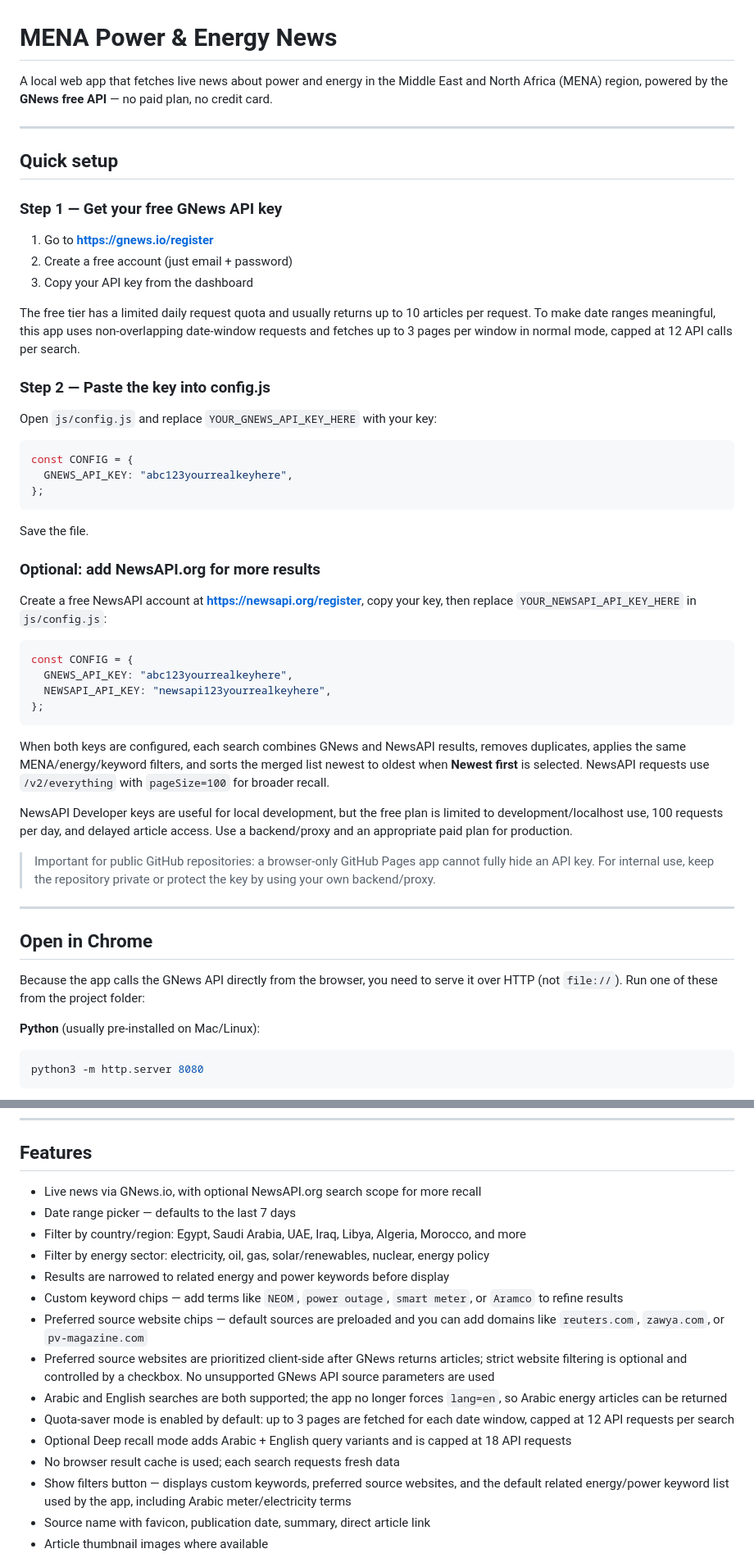
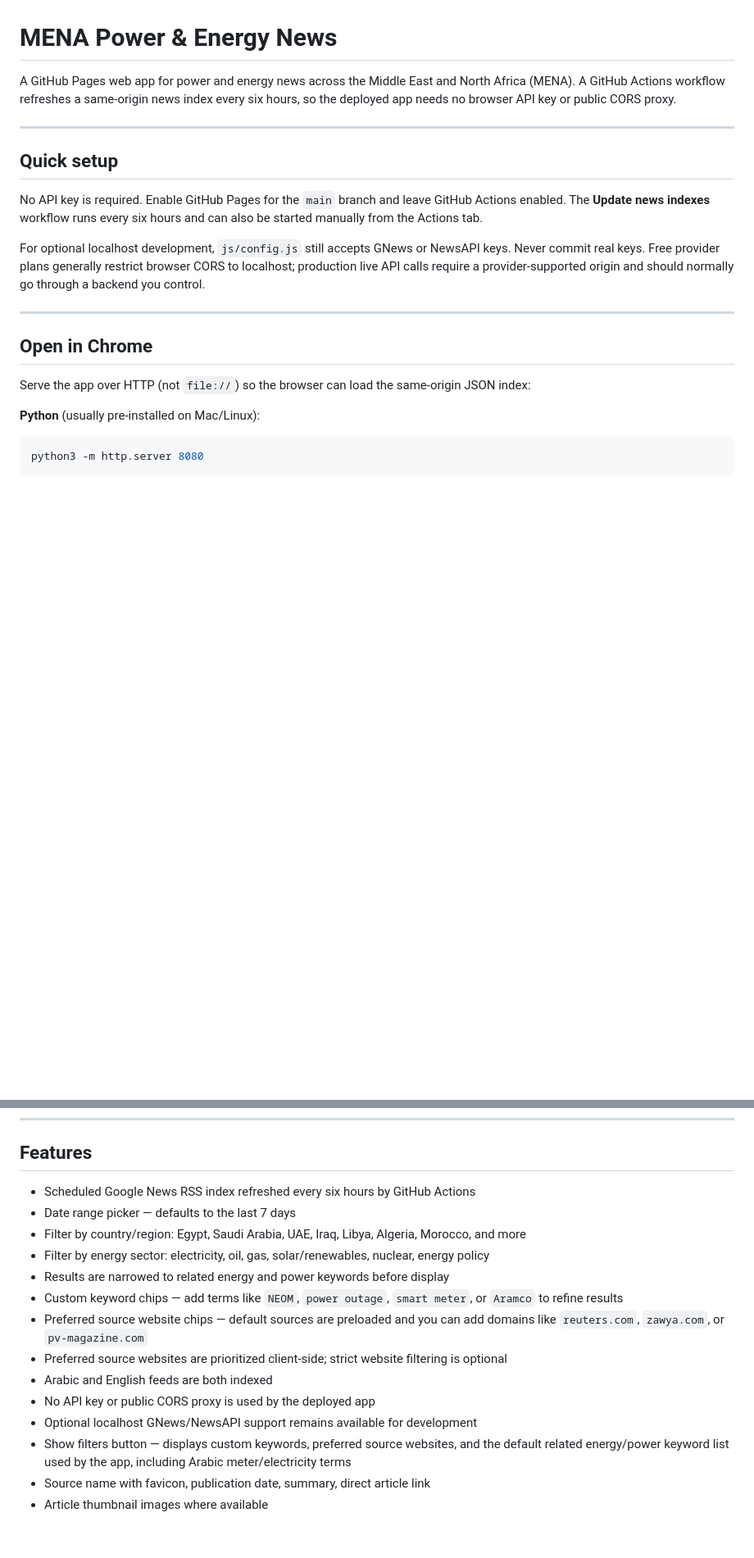
Before and after one commit to ahmedm838/Power-News, a Markdown page: README.md, 2 parts joined by grey strips. Shown at 82% size. Drawn GitHub-style; blank space fills up the shorter version.

Commit message:
Document secure scheduled news index

````diff
--- a/README.md
+++ b/README.md
@@ -1,53 +1,20 @@
 # MENA Power & Energy News
 
-A local web app that fetches live news about power and energy in the Middle East and North Africa (MENA) region, powered by the **GNews free API** — no paid plan, no credit card.
+A GitHub Pages web app for power and energy news across the Middle East and North Africa (MENA). A GitHub Actions workflow refreshes a same-origin news index every six hours, so the deployed app needs no browser API key or public CORS proxy.
 
 ---
 
 ## Quick setup
 
-### Step 1 — Get your free GNews API key
+No API key is required. Enable GitHub Pages for the `main` branch and leave GitHub Actions enabled. The **Update news indexes** workflow runs every six hours and can also be started manually from the Actions tab.
 
-1. Go to **https://gnews.io/register**
-2. Create a free account (just email + password)
-3. Copy your API key from the dashboard
-
-The free tier has a limited daily request quota and usually returns up to 10 articles per request. To make date ranges meaningful, this app uses non-overlapping date-window requests and fetches up to 3 pages per window in normal mode, capped at 12 API calls per search.
-
-### Step 2 — Paste the key into config.js
-
-Open `js/config.js` and replace `YOUR_GNEWS_API_KEY_HERE` with your key:
-
-```js
-const CONFIG = {
-  GNEWS_API_KEY: "abc123yourrealkeyhere",
-};
-```
-
-Save the file.
-
-### Optional: add NewsAPI.org for more results
-
-Create a free NewsAPI account at **https://newsapi.org/register**, copy your key, then replace `YOUR_NEWSAPI_API_KEY_HERE` in `js/config.js`:
-
-```js
-const CONFIG = {
-  GNEWS_API_KEY: "abc123yourrealkeyhere",
-  NEWSAPI_API_KEY: "newsapi123yourrealkeyhere",
-};
-```
-
-When both keys are configured, each search combines GNews and NewsAPI results, removes duplicates, applies the same MENA/energy/keyword filters, and sorts the merged list newest to oldest when **Newest first** is selected. NewsAPI requests use `/v2/everything` with `pageSize=100` for broader recall.
-
-NewsAPI Developer keys are useful for local development, but the free plan is limited to development/localhost use, 100 requests per day, and delayed article access. Use a backend/proxy and an appropriate paid plan for production.
-
-> Important for public GitHub repositories: a browser-only GitHub Pages app cannot fully hide an API key. For internal use, keep the repository private or protect the key by using your own backend/proxy.
+For optional localhost development, `js/config.js` still accepts GNews or NewsAPI keys. Never commit real keys. Free provider plans generally restrict browser CORS to localhost; production live API calls require a provider-supported origin and should normally go through a backend you control.
 
 ---
 
 ## Open in Chrome
 
-Because the app calls the GNews API directly from the browser, you need to serve it over HTTP (not `file://`). Run one of these from the project folder:
+Serve the app over HTTP (not `file://`) so the browser can load the same-origin JSON index:
 
 **Python** (usually pre-installed on Mac/Linux):
 ```bash
@@ -67,18 +34,17 @@ Then open the URL shown in the terminal.
 
 ## Features
 
-- Live news via GNews.io, with optional NewsAPI.org search scope for more recall
+- Scheduled Google News RSS index refreshed every six hours by GitHub Actions
 - Date range picker — defaults to the last 7 days
 - Filter by country/region: Egypt, Saudi Arabia, UAE, Iraq, Libya, Algeria, Morocco, and more
 - Filter by energy sector: electricity, oil, gas, solar/renewables, nuclear, energy policy
 - Results are narrowed to related energy and power keywords before display
 - Custom keyword chips — add terms like `NEOM`, `power outage`, `smart meter`, or `Aramco` to refine results
 - Preferred source website chips — default sources are preloaded and you can add domains like `reuters.com`, `zawya.com`, or `pv-magazine.com`
-- Preferred source websites are prioritized client-side after GNews returns articles; strict website filtering is optional and controlled by a checkbox. No unsupported GNews API source parameters are used
-- Arabic and English searches are both supported; the app no longer forces `lang=en`, so Arabic energy articles can be returned
-- Quota-saver mode is enabled by default: up to 3 pages are fetched for each date window, capped at 12 API requests per search
-- Optional Deep recall mode adds Arabic + English query variants and is capped at 18 API requests
-- No browser result cache is used; each search requests fresh data
+- Preferred source websites are prioritized client-side; strict website filtering is optional
+- Arabic and English feeds are both indexed
+- No API key or public CORS proxy is used by the deployed app
+- Optional localhost GNews/NewsAPI support remains available for development
 - Show filters button — displays custom keywords, preferred source websites, and the default related energy/power keyword list used by the app, including Arabic meter/electricity terms
 - Source name with favicon, publication date, summary, direct article link
 - Article thumbnail images where available
````
Also changed, not shown: other parts of README.md (+13 -20 lines).
